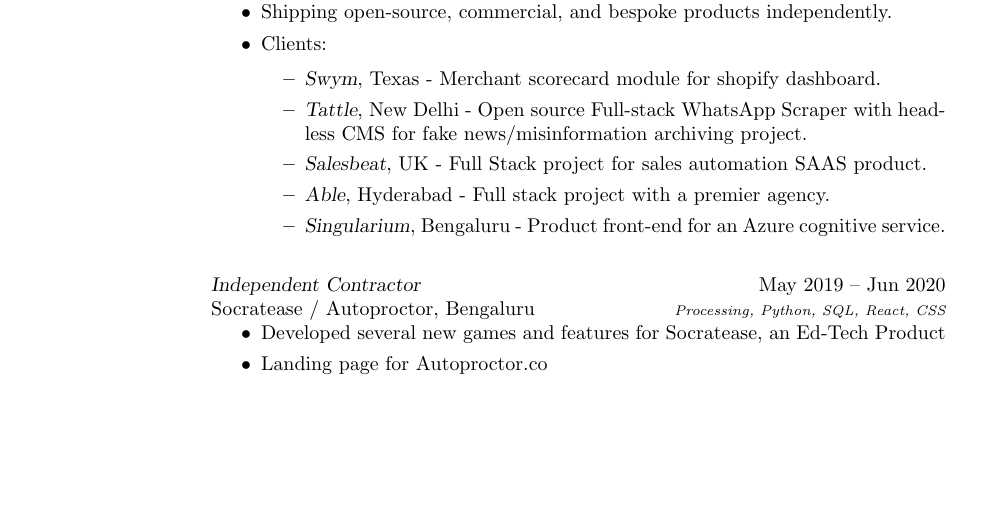
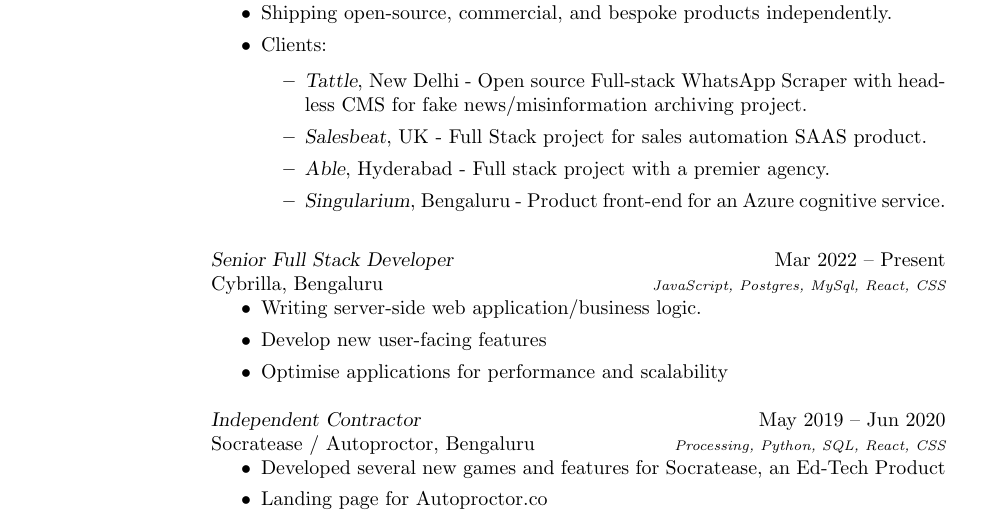
Before and after one commit to surajsharma/surajsharma, a LaTeX CV (CV_Suraj_2021/cv_2.tex): part of page 1 of 2, cut so that both start at the same text, the shorter picture padded with empty space. Compiled offline with pdfLaTeX.

Commit message:
updated cv

```diff
--- a/CV_Suraj_2021/cv_2.tex
+++ b/CV_Suraj_2021/cv_2.tex
@@ -55,12 +55,19 @@
 \item Shipping open-source, commercial, and bespoke products independently.
 \item Clients:
 \begin{itemize}
-\item {\sl Swym}, Texas - Merchant scorecard module for shopify dashboard.
 \item {\sl Tattle}, New Delhi - Open source Full-stack WhatsApp Scraper with headless CMS for fake news/misinformation archiving project.
 \item {\sl Salesbeat}, UK - Full Stack project for sales automation SAAS product.
 \item {\sl Able}, Hyderabad - Full stack project with a premier agency.
 \item {\sl Singularium}, Bengaluru - Product front-end for an Azure cognitive service.
 \end{itemize}
+\end{itemize}
+
+{\sl Senior Full Stack Developer} \hfill Mar 2022 – Present \\
+Cybrilla, Bengaluru \hfill {\scriptsize \it JavaScript, Postgres, MySql, React, CSS}
+\begin{itemize}
+\item Writing server-side web application/business logic.
+\item Develop new user-facing features
+\item Optimise applications for performance and scalability
 \end{itemize}
 
 {\sl Independent Contractor} \hfill May 2019 – Jun 2020 \\
```
Also changed, not shown: CV_Suraj_2021/CV.pdf, 2 other files.
